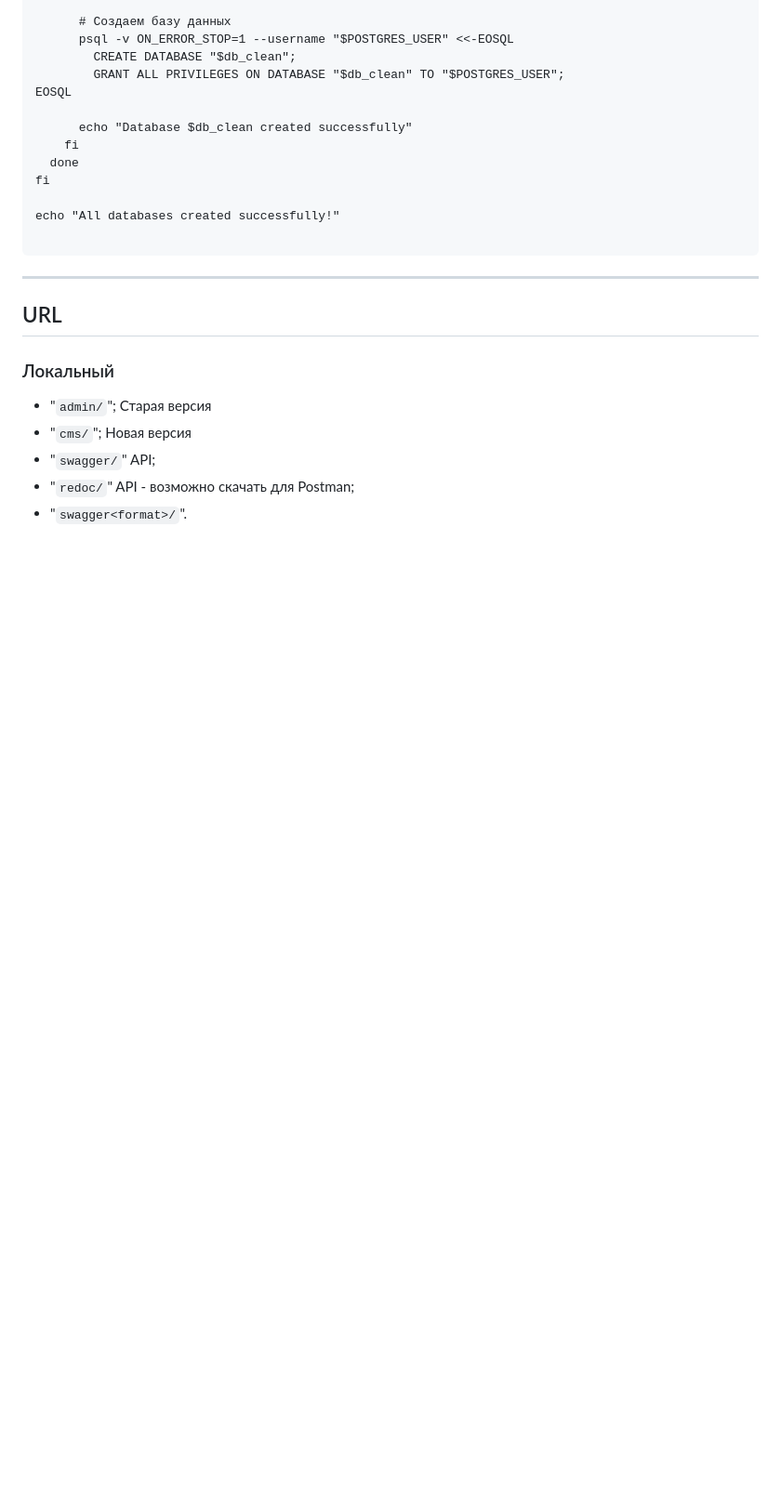
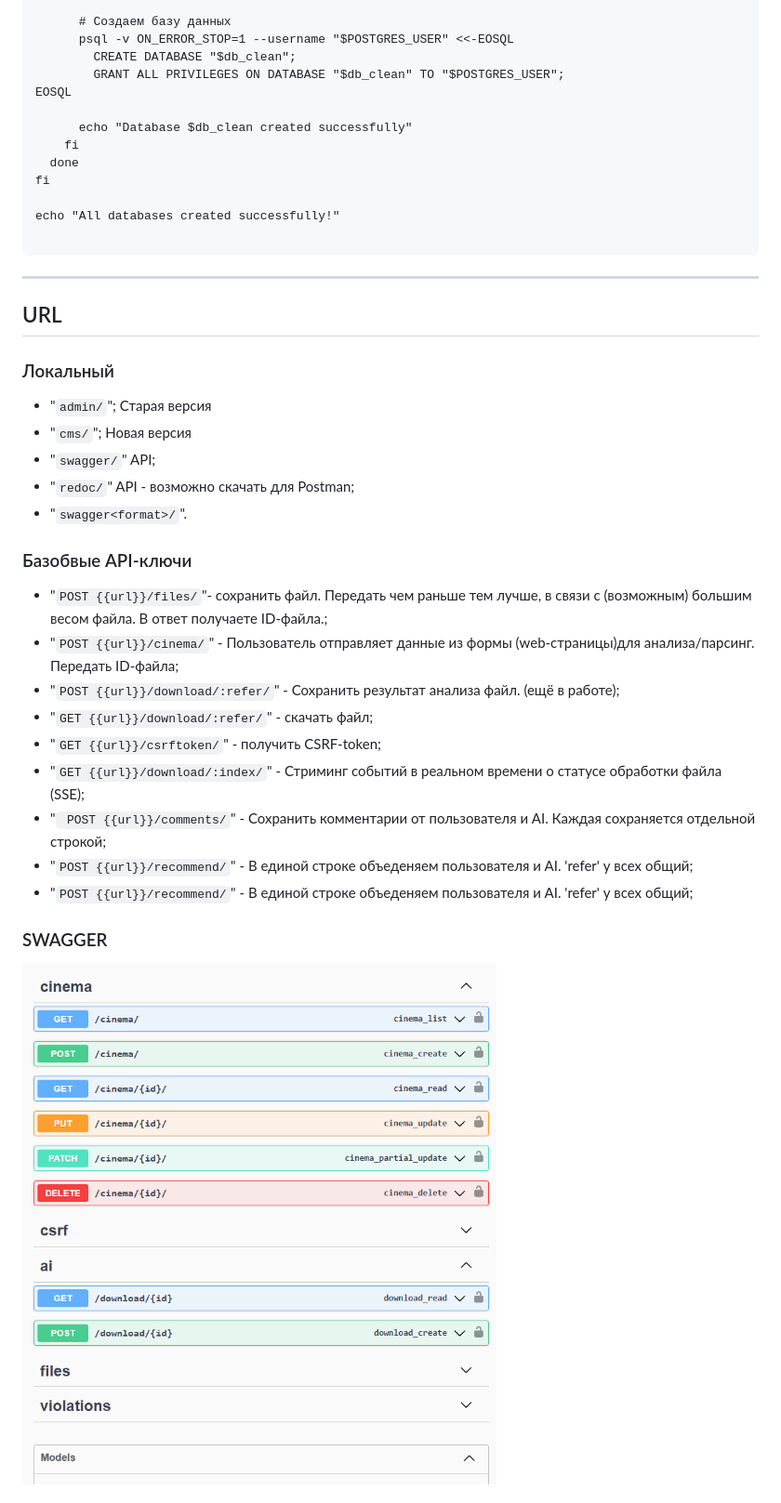
Before and after one commit to Tryd0g0lik/cinema_category, a Markdown page: README.md, the part around one of its changes. Shown at 93% size. Rendered like a GitHub page; blank space fills up the shorter version.

```diff
--- a/README.md
+++ b/README.md
@@ -78,3 +96,17 @@ echo "All databases created successfully!"
 * "`redoc/`" API - возможно скачать для Postman;
 * "`swagger<format>/`".
 
+### Базобвые API-ключи
+ - "`POST {{url}}/files/`"- сохранить файл. Передать чем раньше тем лучше, в связи с (возможным) большим весом файла. В ответ получаете ID-файла.;
+ - "`POST {{url}}/cinema/`" - Пользователь отправляет данные из формы (web-страницы)для анализа/парсинг. Передать ID-файла;
+ - "`POST {{url}}/download/:refer/`" - Сохранить результат анализа файл. (ещё в работе);
+ - "`GET {{url}}/download/:refer/`" - скачать файл;
+ - "`GET {{url}}/csrftoken/`" - получить CSRF-token;
+ - "`GET {{url}}/download/:index/`" - Стриминг событий в реальном времени о статусе обработки файла (SSE);
+ - "` POST {{url}}/comments/`" - Сохранить комментарии от пользователя и AI. Каждая сохраняется отдельной строкой;
+ - "`POST {{url}}/recommend/`" - В единой строке объеденяем пользователя и AI. 'refer' у всех общий;
+ - "`POST {{url}}/recommend/`" - В единой строке объеденяем пользователя и AI. 'refer' у всех общий;
+
+### SWAGGER
+![swagger](./img/swagger.png)
+
```
Also changed, not shown: other parts of README.md (+32 -8 lines), img/admin_file_ide.png (added), img/admin_files.png (added), img/admin_wink.png (added), img/dmin_root.png (added), 3 other files.
